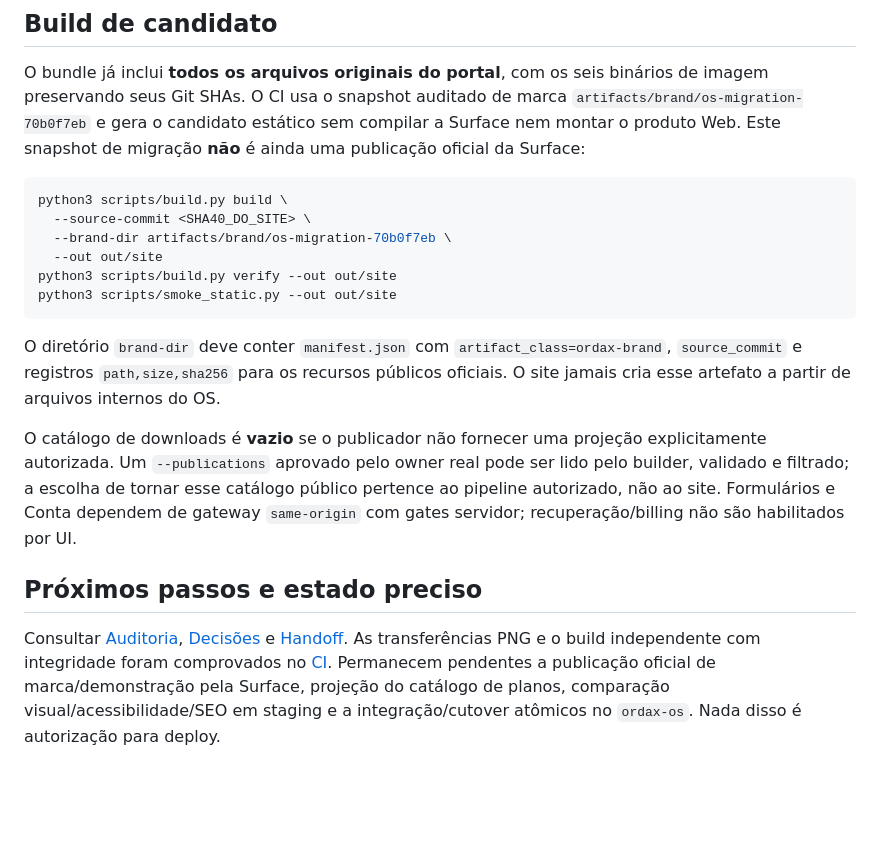
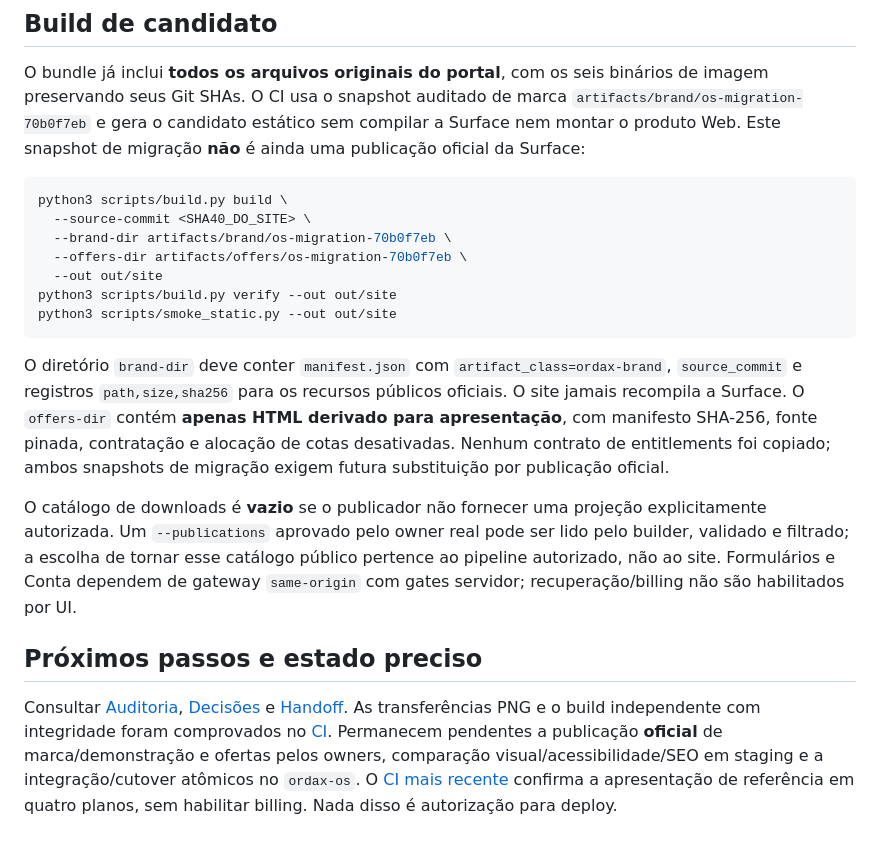
Before and after one commit to ordaxsystems/ordax-site, a Markdown page: README.md, the part around the change. Drawn GitHub-style; blank space fills up the shorter version.

Commit message:
docs(site): record read-only offers parity and up-to-date migration gates

````diff
--- a/README.md
+++ b/README.md
@@ -33,15 +33,16 @@ O bundle já inclui **todos os arquivos originais do portal**, com os seis biná
 python3 scripts/build.py build \
   --source-commit <SHA40_DO_SITE> \
   --brand-dir artifacts/brand/os-migration-70b0f7eb \
+  --offers-dir artifacts/offers/os-migration-70b0f7eb \
   --out out/site
 python3 scripts/build.py verify --out out/site
 python3 scripts/smoke_static.py --out out/site
 ```
 
-O diretório `brand-dir` deve conter `manifest.json` com `artifact_class=ordax-brand`, `source_commit` e registros `path,size,sha256` para os recursos públicos oficiais. O site jamais cria esse artefato a partir de arquivos internos do OS.
+O diretório `brand-dir` deve conter `manifest.json` com `artifact_class=ordax-brand`, `source_commit` e registros `path,size,sha256` para os recursos públicos oficiais. O site jamais recompila a Surface. O `offers-dir` contém **apenas HTML derivado para apresentação**, com manifesto SHA-256, fonte pinada, contratação e alocação de cotas desativadas. Nenhum contrato de entitlements foi copiado; ambos snapshots de migração exigem futura substituição por publicação oficial.
 
 O catálogo de downloads é **vazio** se o publicador não fornecer uma projeção explicitamente autorizada. Um `--publications` aprovado pelo owner real pode ser lido pelo builder, validado e filtrado; a escolha de tornar esse catálogo público pertence ao pipeline autorizado, não ao site. Formulários e Conta dependem de gateway `same-origin` com gates servidor; recuperação/billing não são habilitados por UI.
 
 ## Próximos passos e estado preciso
 
-Consultar [Auditoria](docs/AUDIT.md), [Decisões](docs/DECISIONS.md) e [Handoff](docs/HANDOFF.md). As transferências PNG e o build independente com integridade foram comprovados no [CI](https://github.com/ordaxsystems/ordax-site/actions/runs/40039062149). Permanecem pendentes a publicação oficial de marca/demonstração pela Surface, projeção do catálogo de planos, comparação visual/acessibilidade/SEO em staging e a integração/cutover atômicos no `ordax-os`. Nada disso é autorização para deploy.
+Consultar [Auditoria](docs/AUDIT.md), [Decisões](docs/DECISIONS.md) e [Handoff](docs/HANDOFF.md). As transferências PNG e o build independente com integridade foram comprovados no [CI](https://github.com/ordaxsystems/ordax-site/actions/runs/40039062149). Permanecem pendentes a publicação **oficial** de marca/demonstração e ofertas pelos owners, comparação visual/acessibilidade/SEO em staging e a integração/cutover atômicos no `ordax-os`. O [CI mais recente](https://github.com/ordaxsystems/ordax-site/actions/runs/40039633625) confirma a apresentação de referência em quatro planos, sem habilitar billing. Nada disso é autorização para deploy.
````
